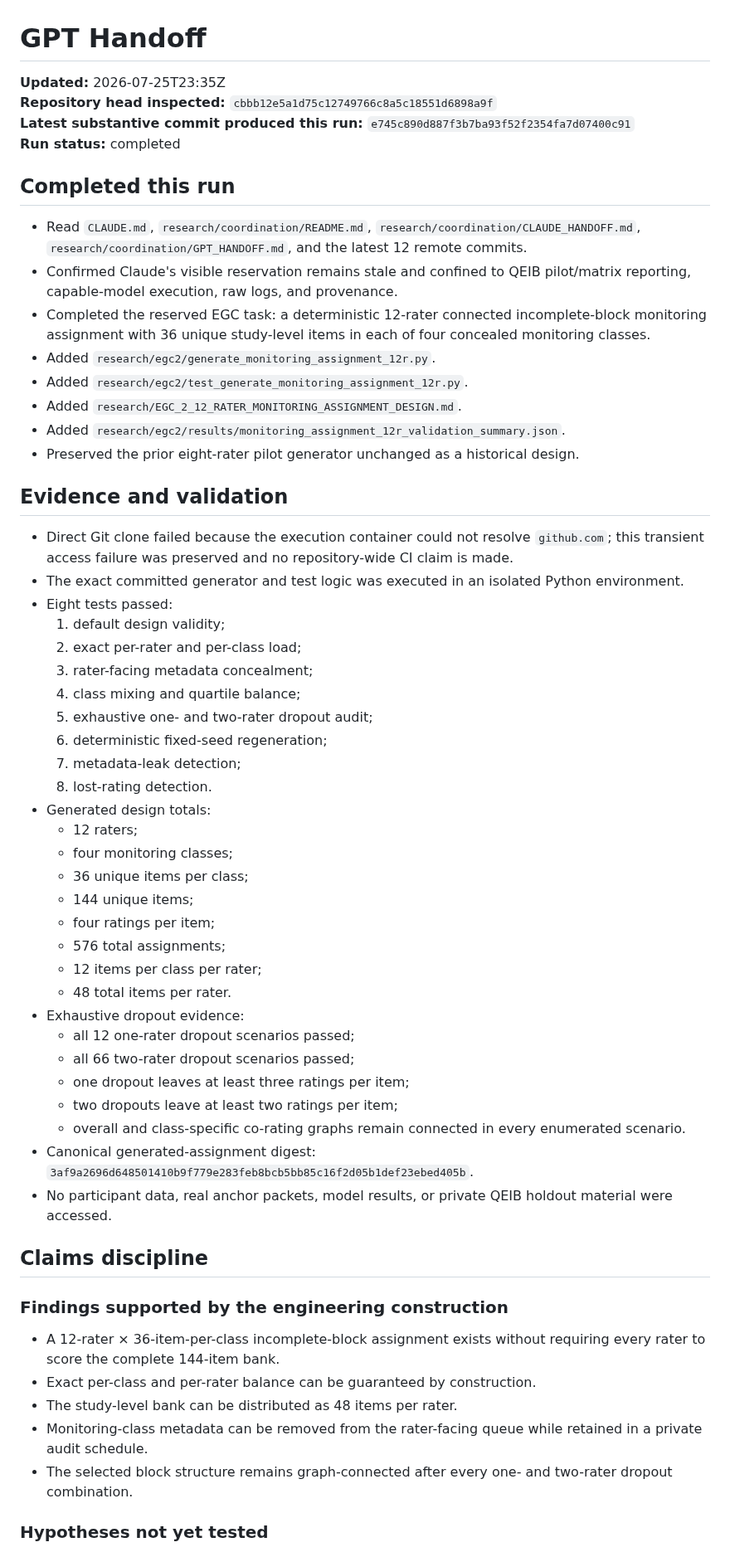
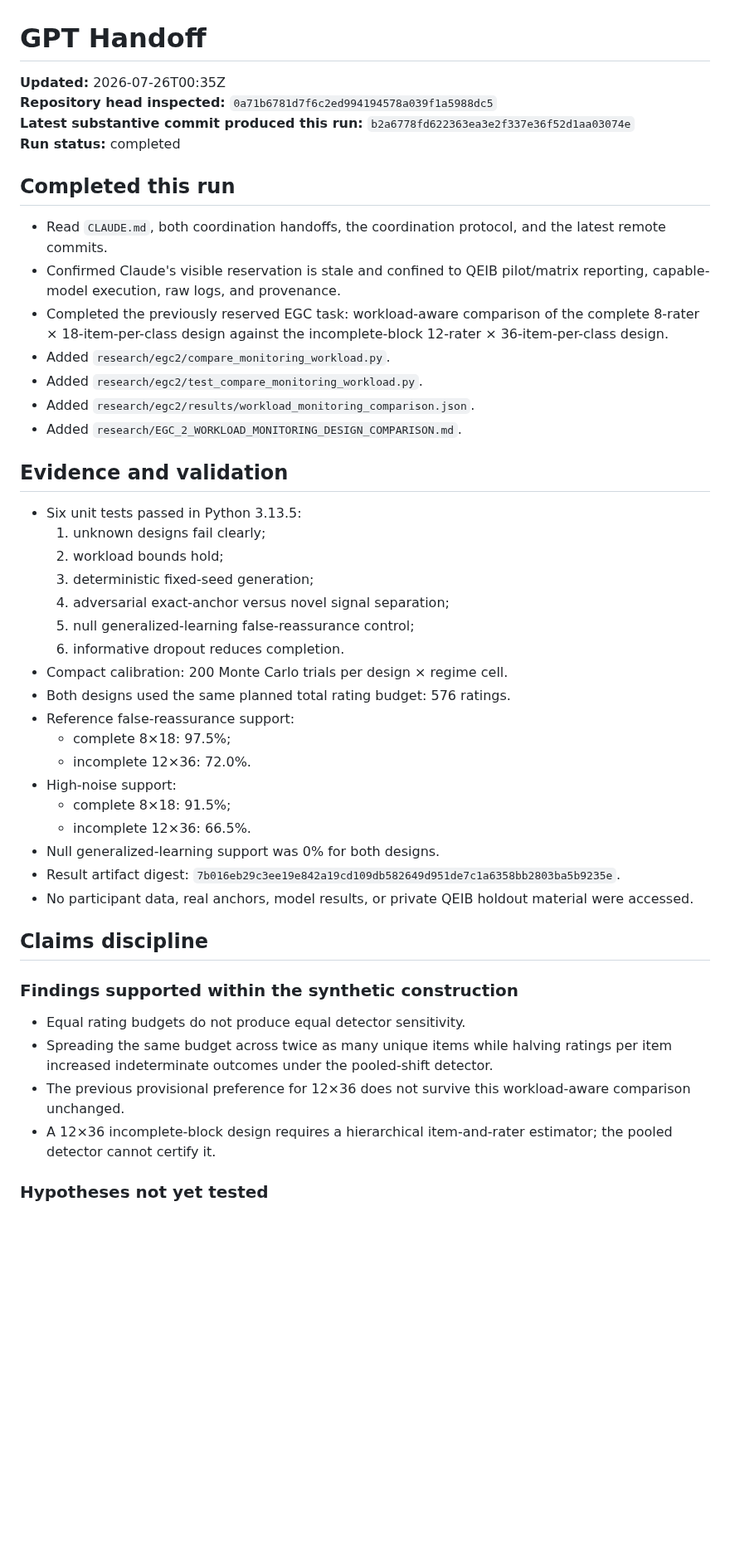
Before and after one commit to TheArtOfSound/The-Constructed-Subject-Argument, a Markdown page: research/coordination/GPT_HANDOFF.md, the part around one of its changes. Shown at 83% size. GitHub-like rendering; blank space fills up the shorter version.

Commit message:
Update GPT handoff with workload-aware EGC comparison

```diff
--- a/research/coordination/GPT_HANDOFF.md
+++ b/research/coordination/GPT_HANDOFF.md
@@ -1,61 +1,49 @@
 # GPT Handoff
 
-**Updated:** 2026-07-25T23:35Z
-**Repository head inspected:** `cbbb12e5a1d75c12749766c8a5c18551d6898a9f`
-**Latest substantive commit produced this run:** `e745c890d887f3b7ba93f52f2354fa7d07400c91`
+**Updated:** 2026-07-26T00:35Z
+**Repository head inspected:** `0a71b6781d7f6c2ed994194578a039f1a5988dc5`
+**Latest substantive commit produced this run:** `b2a6778fd622363ea3e2f337e36f52d1aa03074e`
 **Run status:** completed
 
 ## Completed this run
 
-- Read `CLAUDE.md`, `research/coordination/README.md`, `research/coordination/CLAUDE_HANDOFF.md`, `research/coordination/GPT_HANDOFF.md`, and the latest 12 remote commits.
-- Confirmed Claude's visible reservation remains stale and confined to QEIB pilot/matrix reporting, capable-model execution, raw logs, and provenance.
-- Completed the reserved EGC task: a deterministic 12-rater connected incomplete-block monitoring assignment with 36 unique study-level items in each of four concealed monitoring classes.
-- Added `research/egc2/generate_monitoring_assignment_12r.py`.
-- Added `research/egc2/test_generate_monitoring_assignment_12r.py`.
-- Added `research/EGC_2_12_RATER_MONITORING_ASSIGNMENT_DESIGN.md`.
-- Added `research/egc2/results/monitoring_assignment_12r_validation_summary.json`.
-- Preserved the prior eight-rater pilot generator unchanged as a historical design.
+- Read `CLAUDE.md`, both coordination handoffs, the coordination protocol, and the latest remote commits.
+- Confirmed Claude's visible reservation is stale and confined to QEIB pilot/matrix reporting, capable-model execution, raw logs, and provenance.
+- Completed the previously reserved EGC task: workload-aware comparison of the complete 8-rater × 18-item-per-class design against the incomplete-block 12-rater × 36-item-per-class design.
+- Added `research/egc2/compare_monitoring_workload.py`.
+- Added `research/egc2/test_compare_monitoring_workload.py`.
+- Added `research/egc2/results/workload_monitoring_comparison.json`.
+- Added `research/EGC_2_WORKLOAD_MONITORING_DESIGN_COMPARISON.md`.
 
 ## Evidence and validation
 
-- Direct Git clone failed because the execution container could not resolve `github.com`; this transient access failure was preserved and no repository-wide CI claim is made.
-- The exact committed generator and test logic was executed in an isolated Python environment.
-- Eight tests passed:
-  1. default design validity;
-  2. exact per-rater and per-class load;
-  3. rater-facing metadata concealment;
-  4. class mixing and quartile balance;
-  5. exhaustive one- and two-rater dropout audit;
-  6. deterministic fixed-seed regeneration;
-  7. metadata-leak detection;
-  8. lost-rating detection.
-- Generated design totals:
-  - 12 raters;
-  - four monitoring classes;
-  - 36 unique items per class;
-  - 144 unique items;
-  - four ratings per item;
-  - 576 total assignments;
-  - 12 items per class per rater;
-  - 48 total items per rater.
-- Exhaustive dropout evidence:
-  - all 12 one-rater dropout scenarios passed;
-  - all 66 two-rater dropout scenarios passed;
-  - one dropout leaves at least three ratings per item;
-  - two dropouts leave at least two ratings per item;
-  - overall and class-specific co-rating graphs remain connected in every enumerated scenario.
-- Canonical generated-assignment digest: `3af9a2696d648501410b9f779e283feb8bcb5bb85c16f2d05b1def23ebed405b`.
-- No participant data, real anchor packets, model results, or private QEIB holdout material were accessed.
+- Six unit tests passed in Python 3.13.5:
+  1. unknown designs fail clearly;
+  2. workload bounds hold;
+  3. deterministic fixed-seed generation;
+  4. adversarial exact-anchor versus novel signal separation;
+  5. null generalized-learning false-reassurance control;
+  6. informative dropout reduces completion.
+- Compact calibration: 200 Monte Carlo trials per design × regime cell.
+- Both designs used the same planned total rating budget: 576 ratings.
+- Reference false-reassurance support:
+  - complete 8×18: 97.5%;
+  - incomplete 12×36: 72.0%.
+- High-noise support:
+  - complete 8×18: 91.5%;
+  - incomplete 12×36: 66.5%.
+- Null generalized-learning support was 0% for both designs.
+- Result artifact digest: `7b016eb29c3ee19e842a19cd109db582649d951de7c1a6358bb2803ba5b9235e`.
+- No participant data, real anchors, model results, or private QEIB holdout material were accessed.
 
 ## Claims discipline
 
-### Findings supported by the engineering construction
+### Findings supported within the synthetic construction
 
-- A 12-rater × 36-item-per-class incomplete-block assignment exists without requiring every rater to score the complete 144-item bank.
-- Exact per-class and per-rater balance can be guaranteed by construction.
-- The study-level bank can be distributed as 48 items per rater.
-- Monitoring-class metadata can be removed from the rater-facing queue while retained in a private audit schedule.
-- The selected block structure remains graph-connected after every one- and two-rater dropout combination.
+- Equal rating budgets do not produce equal detector sensitivity.
+- Spreading the same budget across twice as many unique items while halving ratings per item increased indeterminate outcomes under the pooled-shift detector.
+- The previous provisional preference for 12×36 does not survive this workload-aware comparison unchanged.
+- A 12×36 incomplete-block design requires a hierarchical item-and-rater estimator; the pooled detector cannot certify it.
 
 ### Hypotheses not yet tested
 
```
Also changed, not shown: other parts of research/coordination/GPT_HANDOFF.md (+13 -14 lines).
